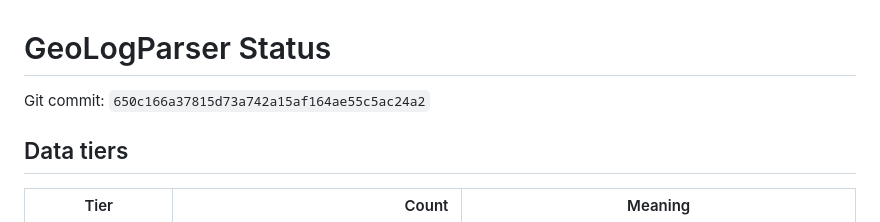
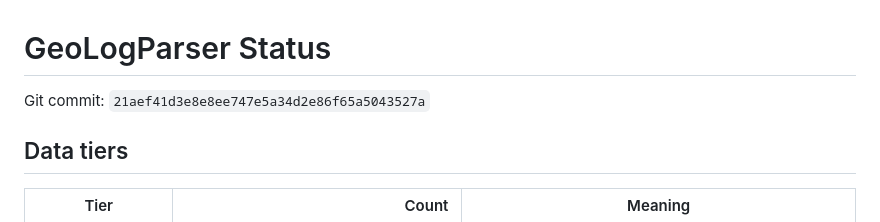
Before and after one commit to Entropic-Silence/GeoLogParser, a Markdown page: docs/status.md, the part around the change. GitHub-like rendering.

Commit message:
docs: refresh research dashboard after reread audit

```diff
--- a/docs/status.md
+++ b/docs/status.md
@@ -1,7 +1,7 @@
 <!-- AUTO-GENERATED by scripts/update_status.py; evidence dashboard, not a paper result. -->
 # GeoLogParser Status
 
-Git commit: `650c166a37815d73a742a15af164ae55c5ac24a2`
+Git commit: `21aef41d3e8e8ee747e5a34d2e86f65a5043527a`
 
 ## Data tiers
 
```
